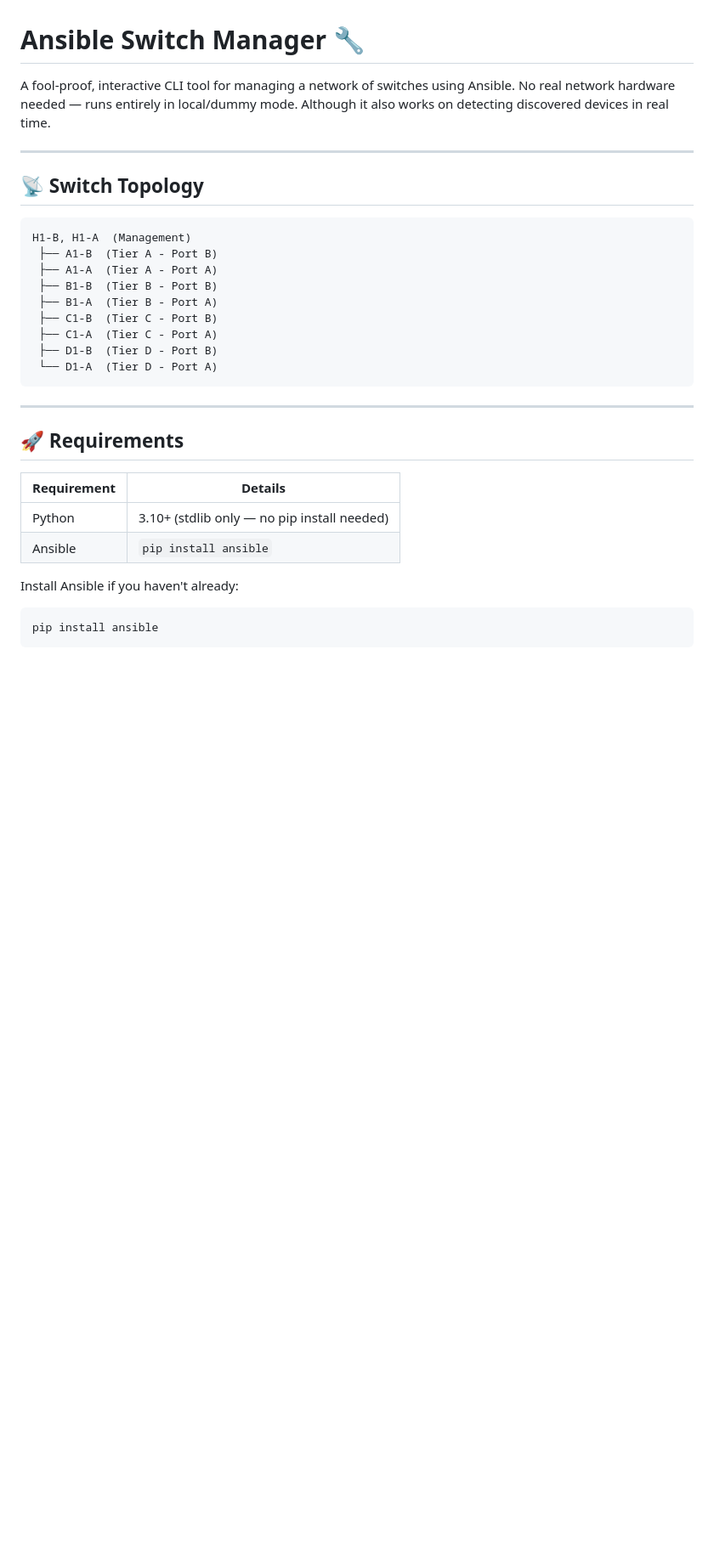
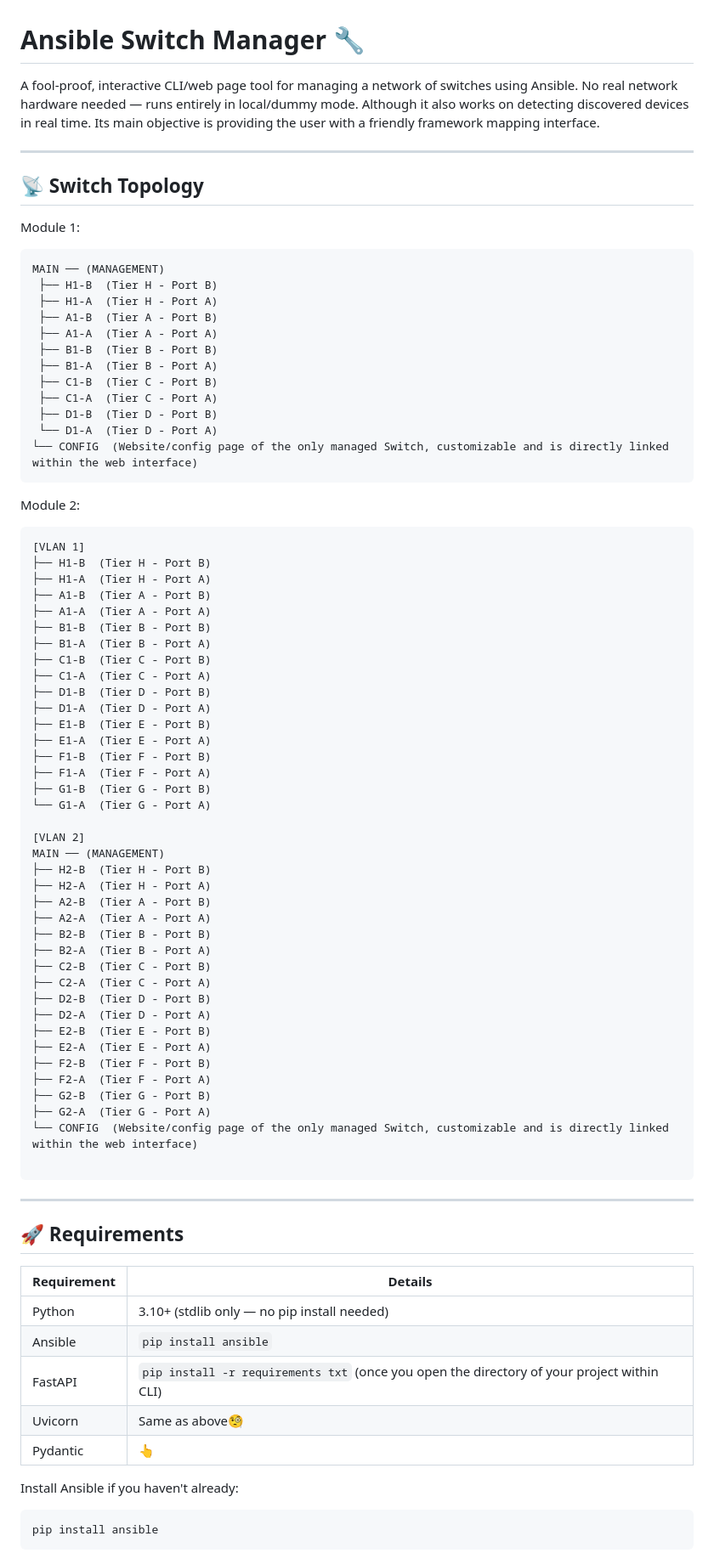
Before and after one commit to bastimont/Ansible_Switch_configuration.BETAver7.0, a Markdown page: ansible_switch/README.md, the part around one of its changes. Shown at 85% size. GitHub-like rendering; blank space fills up the shorter version.

````diff
--- a/ansible_switch/README.md
+++ b/ansible_switch/README.md
@@ -1,14 +1,18 @@
 # Ansible Switch Manager 🔧
 
-A fool-proof, interactive CLI tool for managing a network of switches using Ansible.
+A fool-proof, interactive CLI/web page tool for managing a network of switches using Ansible.
 No real network hardware needed — runs entirely in local/dummy mode. Although it also works on detecting discovered devices in real time.
+Its main objective is providing the user with a friendly framework mapping interface.
 
 ---
 
 ## 📡 Switch Topology
 
+Module 1:
 ```
-H1-B, H1-A  (Management)
+MAIN ── (MANAGEMENT)
+ ├── H1-B  (Tier H - Port B)
+ ├── H1-A  (Tier H - Port A)
  ├── A1-B  (Tier A - Port B)
  ├── A1-A  (Tier A - Port A)
  ├── B1-B  (Tier B - Port B)
@@ -17,6 +21,48 @@ H1-B, H1-A  (Management)
  ├── C1-A  (Tier C - Port A)
  ├── D1-B  (Tier D - Port B)
  └── D1-A  (Tier D - Port A)
+└── CONFIG  (Website/config page of the only managed Switch, customizable and is directly linked within the web interface)
+```
+Module 2:
+```
+[VLAN 1]
+├── H1-B  (Tier H - Port B)
+├── H1-A  (Tier H - Port A)
+├── A1-B  (Tier A - Port B)
+├── A1-A  (Tier A - Port A)
+├── B1-B  (Tier B - Port B)
+├── B1-A  (Tier B - Port A)
+├── C1-B  (Tier C - Port B)
+├── C1-A  (Tier C - Port A)
+├── D1-B  (Tier D - Port B)
+├── D1-A  (Tier D - Port A)
+├── E1-B  (Tier E - Port B)
+├── E1-A  (Tier E - Port A)
+├── F1-B  (Tier F - Port B)
+├── F1-A  (Tier F - Port A)
+├── G1-B  (Tier G - Port B)
+└── G1-A  (Tier G - Port A)
+
+[VLAN 2]
+MAIN ── (MANAGEMENT)
+├── H2-B  (Tier H - Port B)
+├── H2-A  (Tier H - Port A)
+├── A2-B  (Tier A - Port B)
+├── A2-A  (Tier A - Port A)
+├── B2-B  (Tier B - Port B)
+├── B2-A  (Tier B - Port A)
+├── C2-B  (Tier C - Port B)
+├── C2-A  (Tier C - Port A)
+├── D2-B  (Tier D - Port B)
+├── D2-A  (Tier D - Port A)
+├── E2-B  (Tier E - Port B)
+├── E2-A  (Tier E - Port A)
+├── F2-B  (Tier F - Port B)
+├── F2-A  (Tier F - Port A)
+├── G2-B  (Tier G - Port B)
+├── G2-A  (Tier G - Port A)
+└── CONFIG  (Website/config page of the only managed Switch, customizable and is directly linked within the web interface)
+
 ```
 
 ---
@@ -27,6 +73,9 @@ H1-B, H1-A  (Management)
 |---|---|
 | Python | 3.10+ (stdlib only — no pip install needed) |
 | Ansible | `pip install ansible` |
+| FastAPI | `pip install -r requirements txt` (once you open the directory of your project within CLI) |
+| Uvicorn | Same as above🧐 |
+| Pydantic | 👆 |
 
 Install Ansible if you haven't already:
 ```bash
````
Also changed, not shown: other parts of ansible_switch/README.md (+28 -18 lines).
